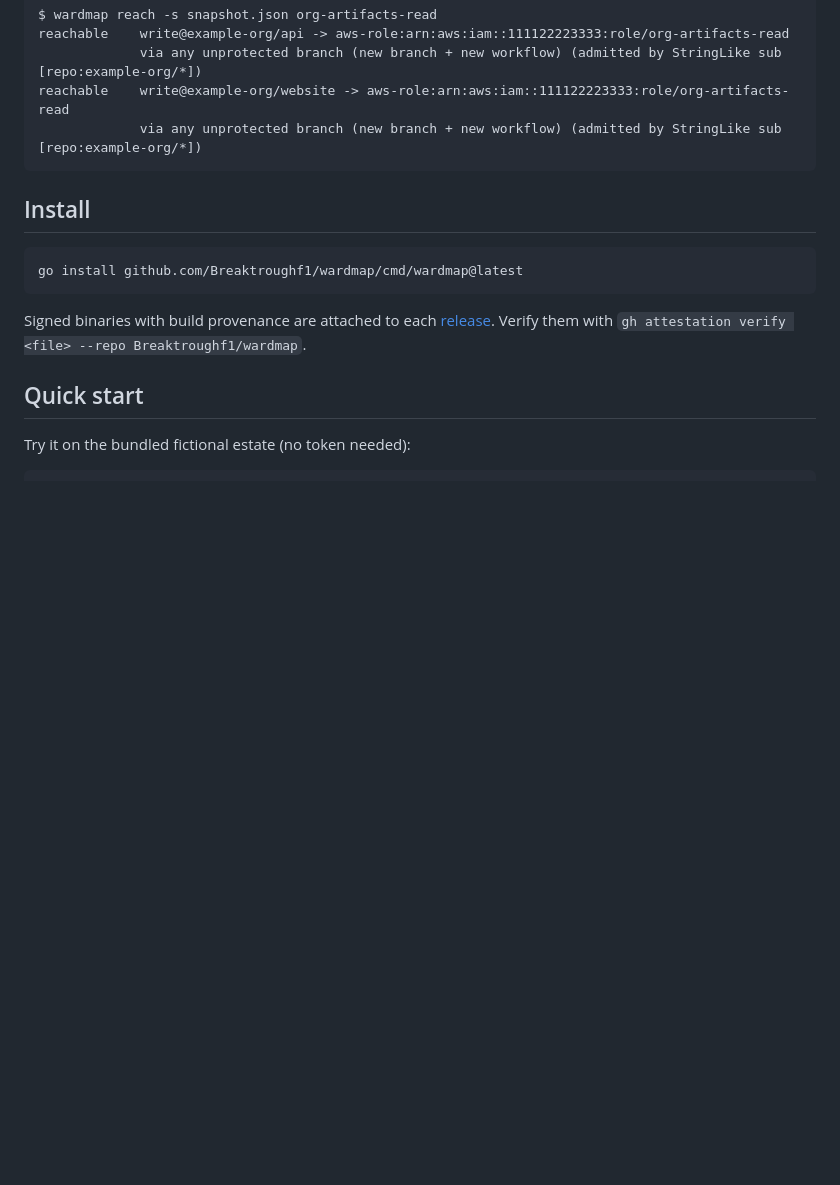
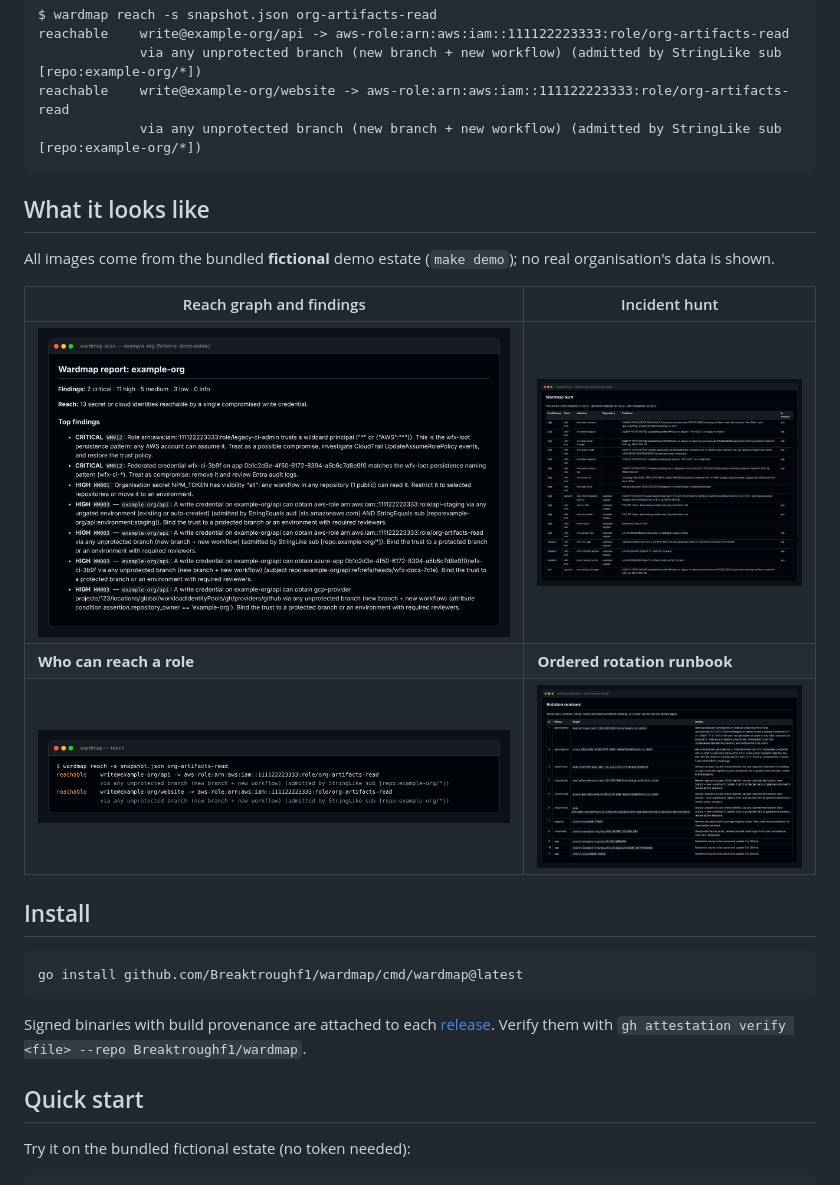
Before and after one commit to Breaktroughf1/wardmap, a Markdown page: README.md, the part around the change. Rendered like a GitHub page; pictures changed too: docs/img/hunt.png (added), docs/img/reach.png (added), docs/img/rotate-plan.png (added); blank space fills up the shorter version.

````diff
--- a/README.md
+++ b/README.md
@@ -24,6 +24,16 @@ reachable    write@example-org/api -> aws-role:arn:aws:iam::111122223333:role/or
 reachable    write@example-org/website -> aws-role:arn:aws:iam::111122223333:role/org-artifacts-read
              via any unprotected branch (new branch + new workflow) (admitted by StringLike sub [repo:example-org/*])
 ```
+
+## What it looks like
+
+All images come from the bundled **fictional** demo estate (`make demo`); no real organisation's data is shown.
+
+| Reach graph and findings | Incident hunt |
+|---|---|
+| [![wardmap scan](docs/img/scan.png)](docs/img/scan.png) | [![wardmap hunt](docs/img/hunt.png)](docs/img/hunt.png) |
+| **Who can reach a role** | **Ordered rotation runbook** |
+| [![wardmap reach](docs/img/reach.png)](docs/img/reach.png) | [![wardmap rotate-plan](docs/img/rotate-plan.png)](docs/img/rotate-plan.png) |
 
 ## Install
 
````
Also changed, not shown: 3 other files.
